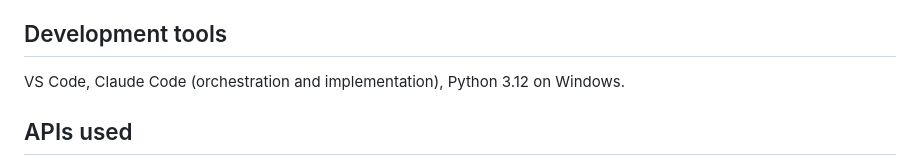
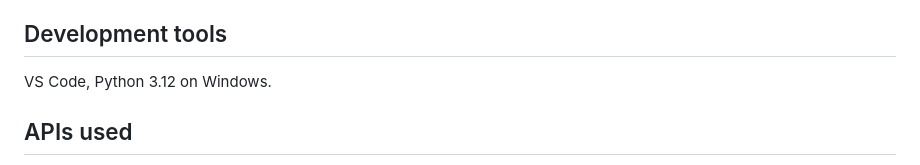
Before and after one commit to l2holV4l2u/TikTok-TechJam-2026, a Markdown page: DEVPOST.md, the part around the change. Drawn GitHub-style.

```diff
--- a/DEVPOST.md
+++ b/DEVPOST.md
@@ -427,7 +427,7 @@ This probe is human analysis, clearly labelled and **not** on the submission pat
 for reading the agent's delta, not one of the agent's findings.
 
 ## Development tools
-VS Code, Claude Code (orchestration and implementation), Python 3.12 on Windows.
+VS Code, Python 3.12 on Windows.
 
 ## APIs used
 OpenAI Chat Completions for the agent's proposer and its belief revision, via a stdlib
```
Also changed, not shown: archive/DEVPOST_v1.md (+1 -1 lines), research/transfer-1k.md (+41 -0 lines).
